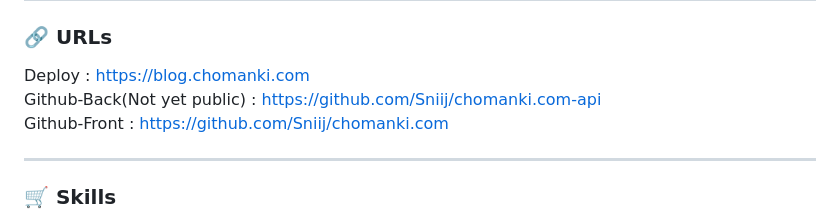
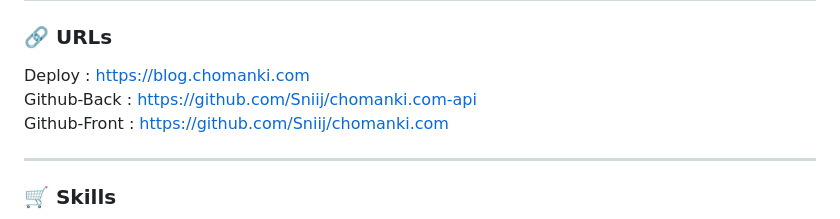
Before and after one commit to Sniij/portfolio_cmk, a Markdown page: deploy/content/blog.md, the part around the change. GitHub-like rendering.

Commit message:
[edit] blog modal

```diff
--- a/deploy/content/blog.md
+++ b/deploy/content/blog.md
@@ -10,7 +10,7 @@ Blog
     <h3>🔗 URLs</h3>
     <p>
         Deploy : <a href="https://blog.chomanki.com" target="_blank">https://blog.chomanki.com</a><br/>
-        Github-Back(Not yet public) : <a href="https://github.com/Sniij/chomanki.com-api" target="_blank">https://github.com/Sniij/chomanki.com-api</a><br/>
+        Github-Back : <a href="https://github.com/Sniij/chomanki.com-api" target="_blank">https://github.com/Sniij/chomanki.com-api</a><br/>
         Github-Front : <a href="https://github.com/Sniij/chomanki.com" target="_blank">https://github.com/Sniij/chomanki.com</a><br/>
     </p>
     <hr style="margin: 1rem 0px 1rem 0px;">
```
